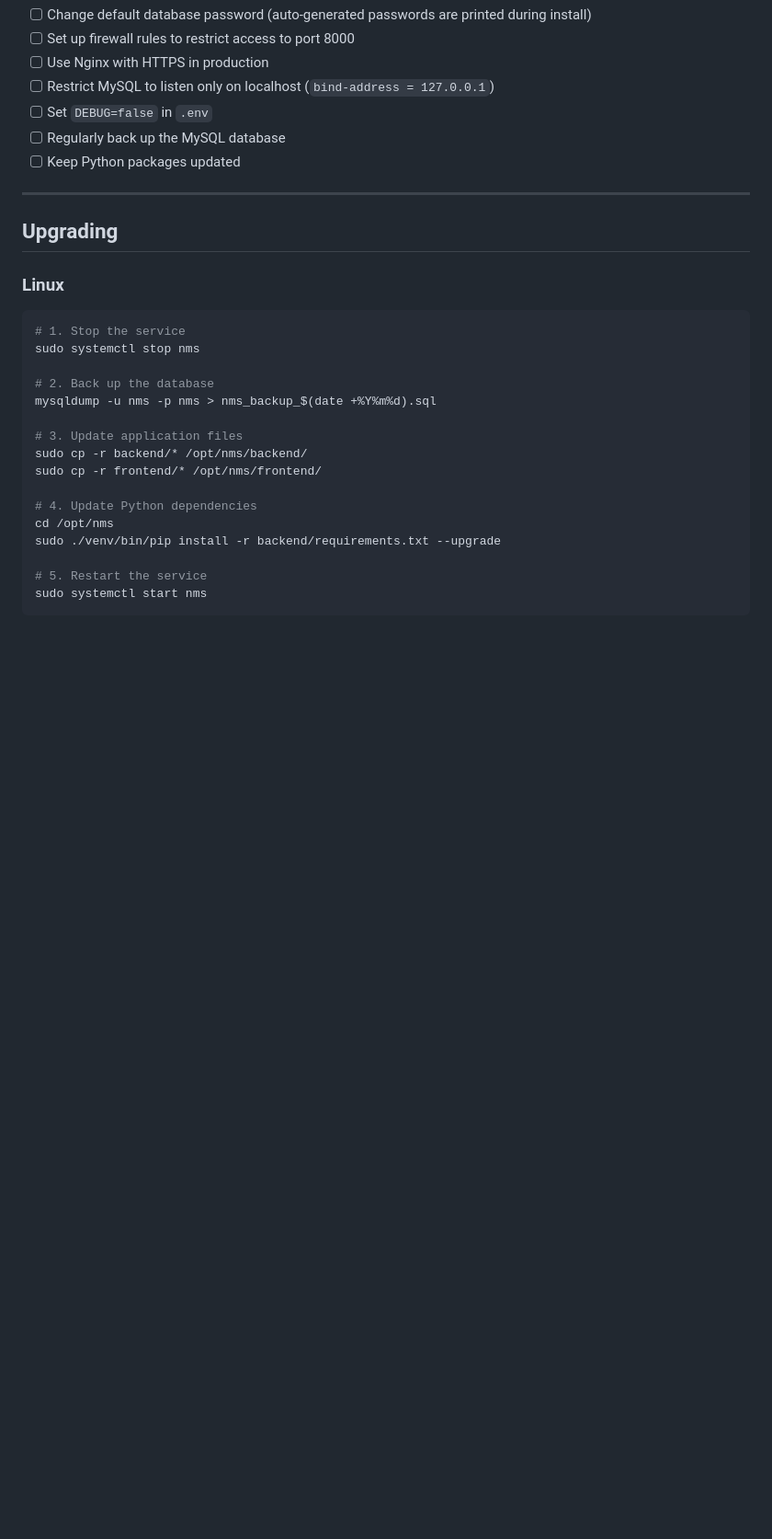
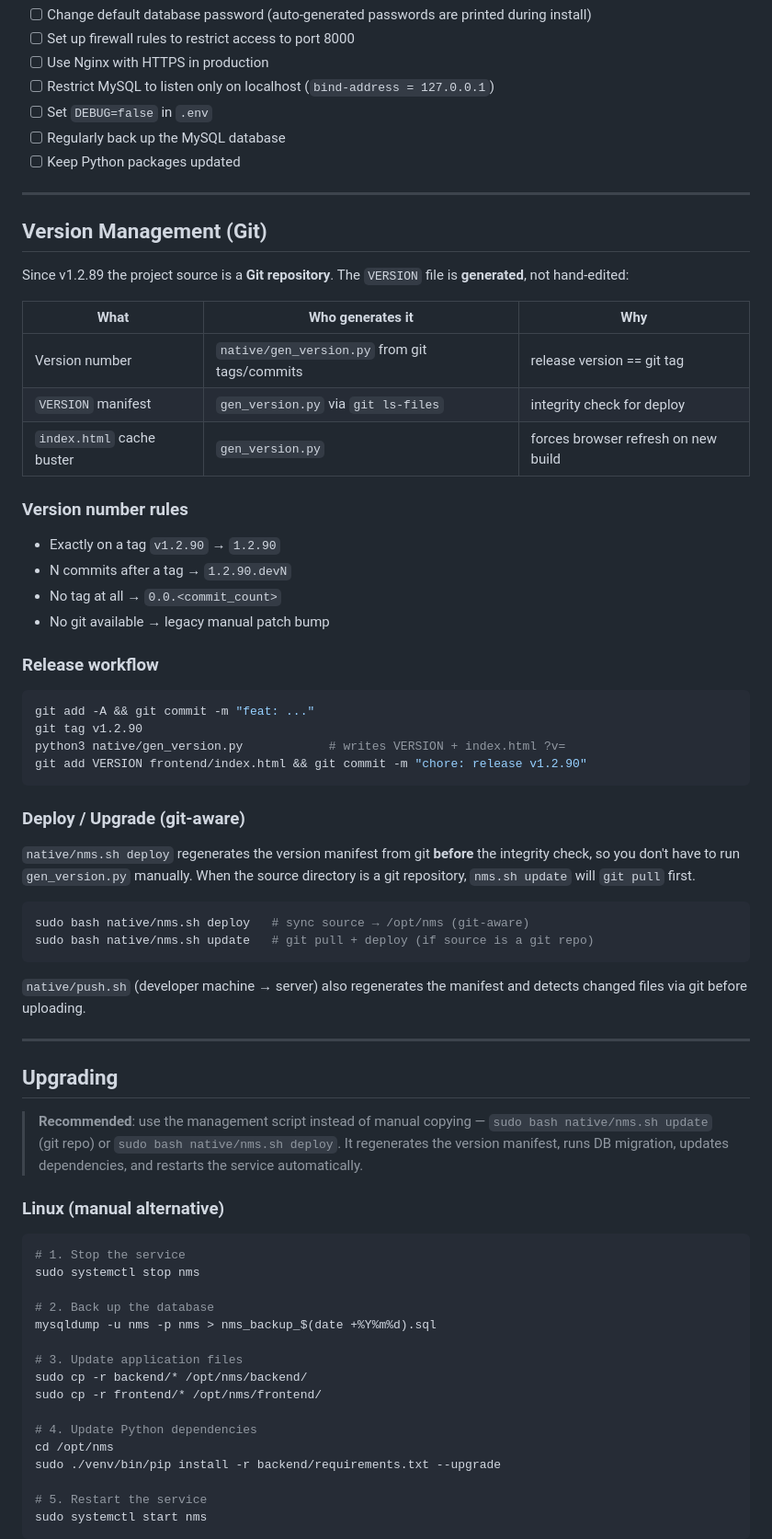
Before and after one commit to qiuzhonghui/NMS, a Markdown page: native/NATIVE_DEPLOYMENT.md, the part around one of its changes. Shown at 92% size. Drawn GitHub-style; blank space fills up the shorter version.

````diff
--- a/native/NATIVE_DEPLOYMENT.md
+++ b/native/NATIVE_DEPLOYMENT.md
@@ -462,9 +463,57 @@ ExecStart=/opt/nms/venv/bin/uvicorn app.main:app --host ${HOST} --port ${PORT} -
 
 ---
 
+## Version Management (Git)
+
+Since v1.2.89 the project source is a **Git repository**. The `VERSION` file is
+**generated**, not hand-edited:
+
+| What | Who generates it | Why |
+|---|---|---|
+| Version number | `native/gen_version.py` from git tags/commits | release version == git tag |
+| `VERSION` manifest | `gen_version.py` via `git ls-files` | integrity check for deploy |
+| `index.html` cache buster | `gen_version.py` | forces browser refresh on new build |
+
+### Version number rules
+
+- Exactly on a tag `v1.2.90`  → `1.2.90`
+- N commits after a tag       → `1.2.90.devN`
+- No tag at all              → `0.0.<commit_count>`
+- No git available           → legacy manual patch bump
+
+### Release workflow
+
+```bash
+git add -A && git commit -m "feat: ..."
+git tag v1.2.90
+python3 native/gen_version.py            # writes VERSION + index.html ?v=
+git add VERSION frontend/index.html && git commit -m "chore: release v1.2.90"
+```
+
+### Deploy / Upgrade (git-aware)
+
+`native/nms.sh deploy` regenerates the version manifest from git **before** the
+integrity check, so you don't have to run `gen_version.py` manually. When the
+source directory is a git repository, `nms.sh update` will `git pull` first.
+
+```bash
+sudo bash native/nms.sh deploy   # sync source → /opt/nms (git-aware)
+sudo bash native/nms.sh update   # git pull + deploy (if source is a git repo)
+```
+
+`native/push.sh` (developer machine → server) also regenerates the manifest and
+detects changed files via git before uploading.
+
+---
+
 ## Upgrading
 
-### Linux
+> **Recommended**: use the management script instead of manual copying —
+> `sudo bash native/nms.sh update` (git repo) or `sudo bash native/nms.sh deploy`.
+> It regenerates the version manifest, runs DB migration, updates dependencies,
+> and restarts the service automatically.
+
+### Linux (manual alternative)
 
 ```bash
 # 1. Stop the service
````
Also changed, not shown: other parts of native/NATIVE_DEPLOYMENT.md (+1 -0 lines), README.md (+29 -0 lines).
